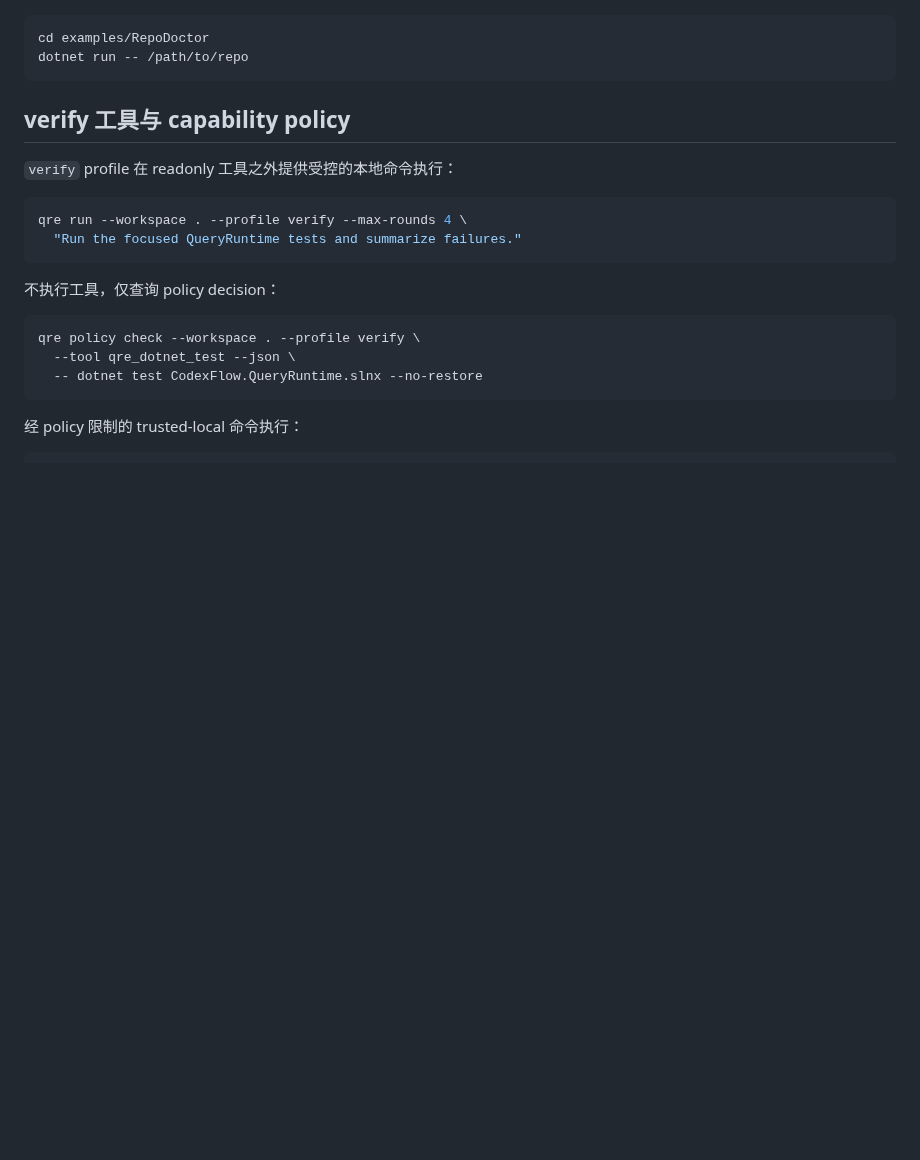
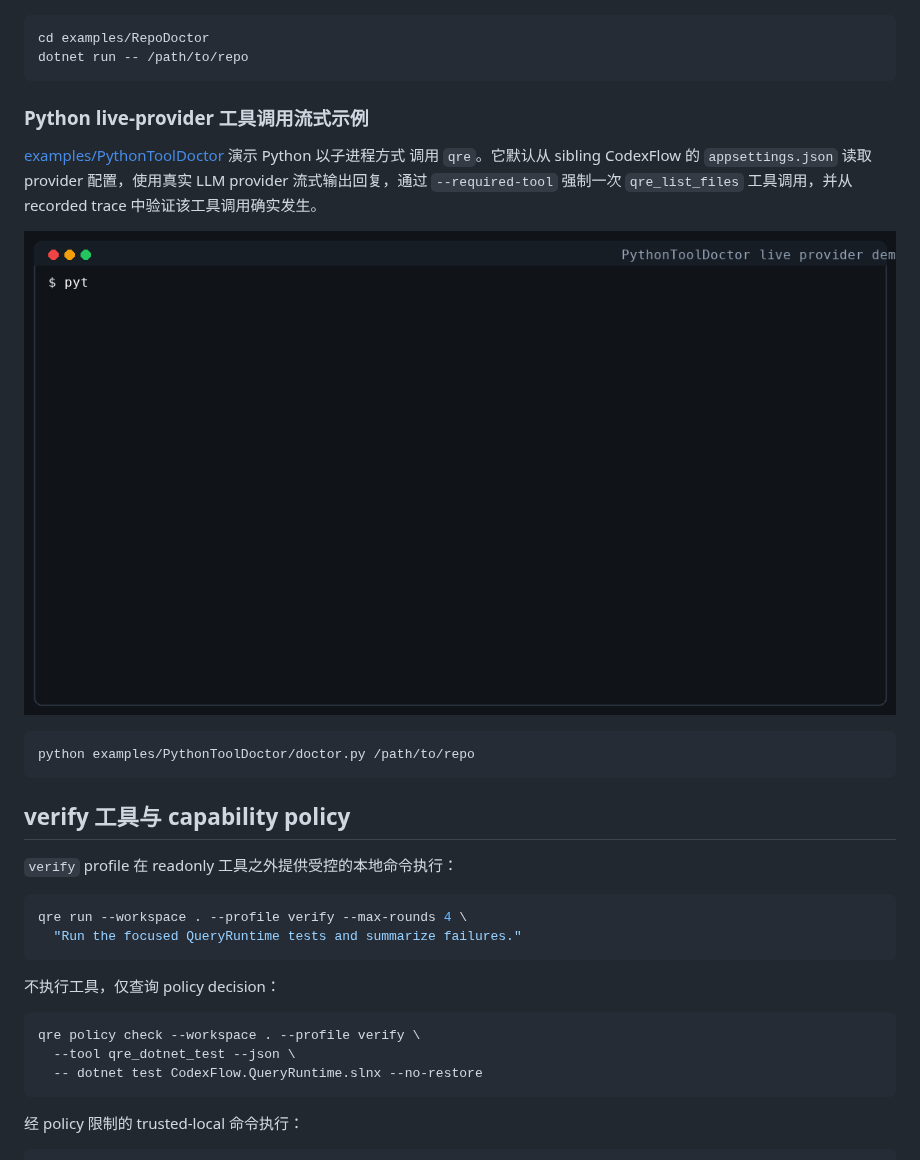
Before and after one commit to iwaitu/codexflow.queryruntime.engine, a Markdown page: README.zh-CN.md, the part around the change. GitHub-like rendering; pictures changed too: docs/assets/python-tool-streaming-demo.gif (added); blank space fills up the shorter version.

````diff
--- a/README.zh-CN.md
+++ b/README.zh-CN.md
@@ -217,6 +217,19 @@ cd examples/RepoDoctor
 dotnet run -- /path/to/repo
 ```
 
+### Python live-provider 工具调用流式示例
+
+[examples/PythonToolDoctor](examples/PythonToolDoctor) 演示 Python 以子进程方式
+调用 `qre`。它默认从 sibling CodexFlow 的 `appsettings.json` 读取 provider
+配置，使用真实 LLM provider 流式输出回复，通过 `--required-tool` 强制一次
+`qre_list_files` 工具调用，并从 recorded trace 中验证该工具调用确实发生。
+
+![PythonToolDoctor live provider tool-call streaming](docs/assets/python-tool-streaming-demo.gif)
+
+```bash
+python examples/PythonToolDoctor/doctor.py /path/to/repo
+```
+
 ## verify 工具与 capability policy
 
 `verify` profile 在 readonly 工具之外提供受控的本地命令执行：
````
Also changed, not shown: README.md (+14 -0 lines), examples/PythonToolDoctor/README.md (added, +46 -0 lines), 4 other files.
